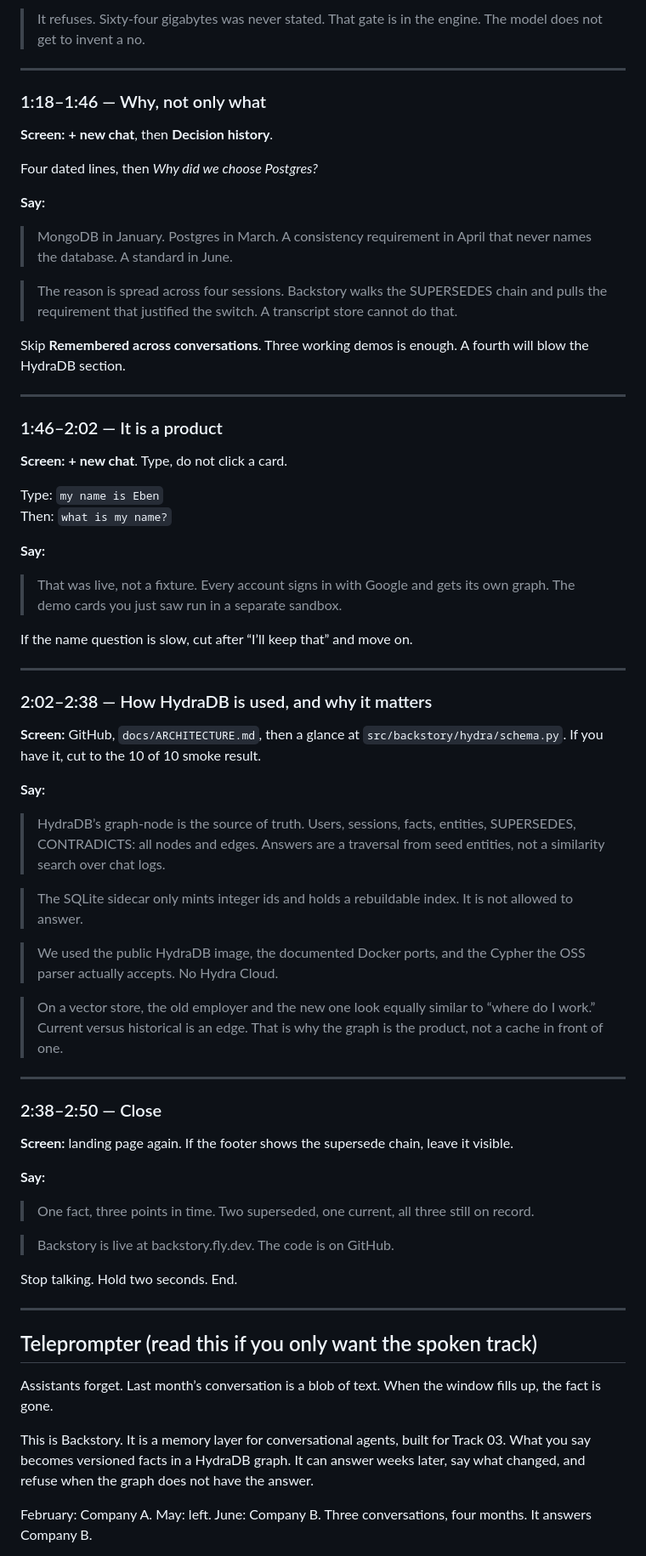
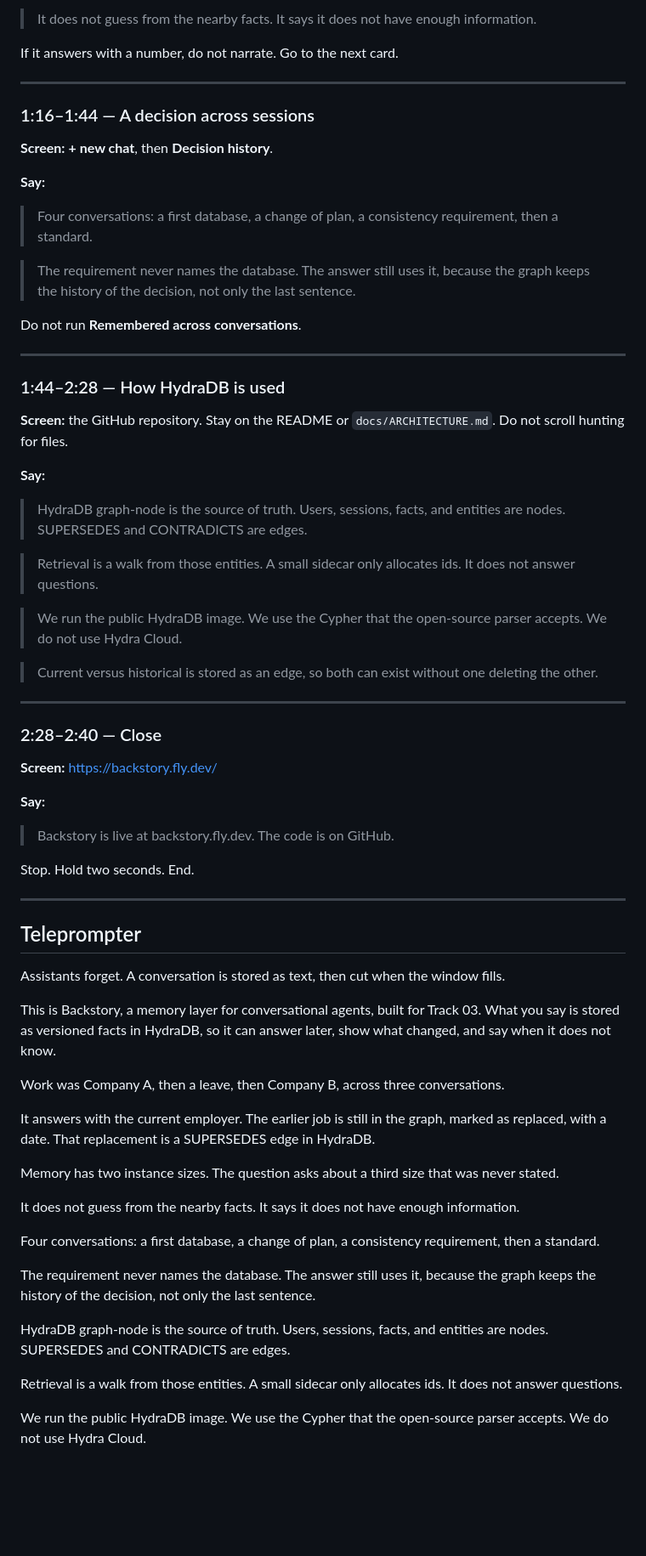
Before and after one commit to Datwebguy/Backstory, a Markdown page: docs/DEMO_SCRIPT.md, the part around one of its changes. Shown at 85% size. Rendered like a GitHub page; blank space fills up the shorter version.

Commit message:
docs: strip the demo script of live typing, scores, and comparative claims

```diff
--- a/docs/DEMO_SCRIPT.md
+++ b/docs/DEMO_SCRIPT.md
@@ -78,74 +61,73 @@ Wait for the refuse.
 
-> It refuses. Sixty-four gigabytes was never stated. That gate is in the engine. The model does not get to invent a no.
+> It does not guess from the nearby facts. It says it does not have enough information.
+
+If it answers with a number, do not narrate. Go to the next card.
 
 ---
 
-### 1:18–1:46 — Why, not only what
+### 1:16–1:44 — A decision across sessions
 
 **Screen:** **+ new chat**, then **Decision history**.
 
-Four dated lines, then *Why did we choose Postgres?*
+**Say:**
+
+> Four conversations: a first database, a change of plan, a consistency requirement, then a standard.
+
+> The requirement never names the database. The answer still uses it, because the graph keeps the history of the decision, not only the last sentence.
+
+Do not run **Remembered across conversations**.
+
+---
+
+### 1:44–2:28 — How HydraDB is used
+
+**Screen:** the GitHub repository. Stay on the README or `docs/ARCHITECTURE.md`. Do not scroll hunting for files.
 
 **Say:**
 
-> MongoDB in January. Postgres in March. A consistency requirement in April that never names the database. A standard in June.
+> HydraDB graph-node is the source of truth. Users, sessions, facts, and entities are nodes. SUPERSEDES and CONTRADICTS are edges.
 
-> The reason is spread across four sessions. Backstory walks the SUPERSEDES chain and pulls the requirement that justified the switch. A transcript store cannot do that.
+> Retrieval is a walk from those entities. A small sidecar only allocates ids. It does not answer questions.
 
-Skip **Remembered across conversations**. Three working demos is enough. A fourth will blow the HydraDB section.
+> We run the public HydraDB image. We use the Cypher that the open-source parser accepts. We do not use Hydra Cloud.
+
+> Current versus historical is stored as an edge, so both can exist without one deleting the other.
 
 ---
 
-### 1:46–2:02 — It is a product
+### 2:28–2:40 — Close
 
-**Screen:** **+ new chat**. Type, do not click a card.
-
-Type: `my name is Eben`
-Then: `what is my name?`
+**Screen:** https://backstory.fly.dev/
 
 **Say:**
 
-> That was live, not a fixture. Every account signs in with Google and gets its own graph. The demo cards you just saw run in a separate sandbox.
+> Backstory is live at backstory.fly.dev. The code is on GitHub.
 
-If the name question is slow, cut after “I’ll keep that” and move on.
+Stop. Hold two seconds. End.
 
 ---
 
-### 2:02–2:38 — How HydraDB is used, and why it matters
+## Teleprompter
 
-**Screen:** GitHub, `docs/ARCHITECTURE.md`, then a glance at `src/backstory/hydra/schema.py`. If you have it, cut to the 10 of 10 smoke result.
+Assistants forget. A conversation is stored as text, then cut when the window fills.
 
-**Say:**
+This is Backstory, a memory layer for conversational agents, built for Track 03. What you say is stored as versioned facts in HydraDB, so it can answer later, show what changed, and say when it does not know.
 
-> HydraDB’s graph-node is the source of truth. Users, sessions, facts, entities, SUPERSEDES, CONTRADICTS: all nodes and edges. Answers are a traversal from seed entities, not a similarity search over chat logs.
+Work was Company A, then a leave, then Company B, across three conversations.
 
-> The SQLite sidecar only mints integer ids and holds a rebuildable index. It is not allowed to answer.
+It answers with the current employer. The earlier job is still in the graph, marked as replaced, with a date. That replacement is a SUPERSEDES edge in HydraDB.
 
-> We used the public HydraDB image, the documented Docker ports, and the Cypher the OSS parser actually accepts. No Hydra Cloud.
+Memory has two instance sizes. The question asks about a third size that was never stated.
 
-> On a vector store, the old employer and the new one look equally similar to “where do I work.” Current versus historical is an edge. That is why the graph is the product, not a cache in front of one.
+It does not guess from the nearby facts. It says it does not have enough information.
 
----
+Four conversations: a first database, a change of plan, a consistency requirement, then a standard.
 
-### 2:38–2:50 — Close
+The requirement never names the database. The answer still uses it, because the graph keeps the history of the decision, not only the last sentence.
 
-**Screen:** landing page again. If the footer shows the supersede chain, leave it visible.
+HydraDB graph-node is the source of truth. Users, sessions, facts, and entities are nodes. SUPERSEDES and CONTRADICTS are edges.
 
-**Say:**
+Retrieval is a walk from those entities. A small sidecar only allocates ids. It does not answer questions.
 
-> One fact, three points in time. Two superseded, one current, all three still on record.
+We run the public HydraDB image. We use the Cypher that the open-source parser accepts. We do not use Hydra Cloud.
 
-> Backstory is live at backstory.fly.dev. The code is on GitHub.
-
-Stop talking. Hold two seconds. End.
-
----
-
-## Teleprompter (read this if you only want the spoken track)
-
-Assistants forget. Last month’s conversation is a blob of text. When the window fills up, the fact is gone.
-
-This is Backstory. It is a memory layer for conversational agents, built for Track 03. What you say becomes versioned facts in a HydraDB graph. It can answer weeks later, say what changed, and refuse when the graph does not have the answer.
-
-February: Company A. May: left. June: Company B. Three conversations, four months. It answers Company B.
-
```
Also changed, not shown: other parts of docs/DEMO_SCRIPT.md (+26 -104 lines).
